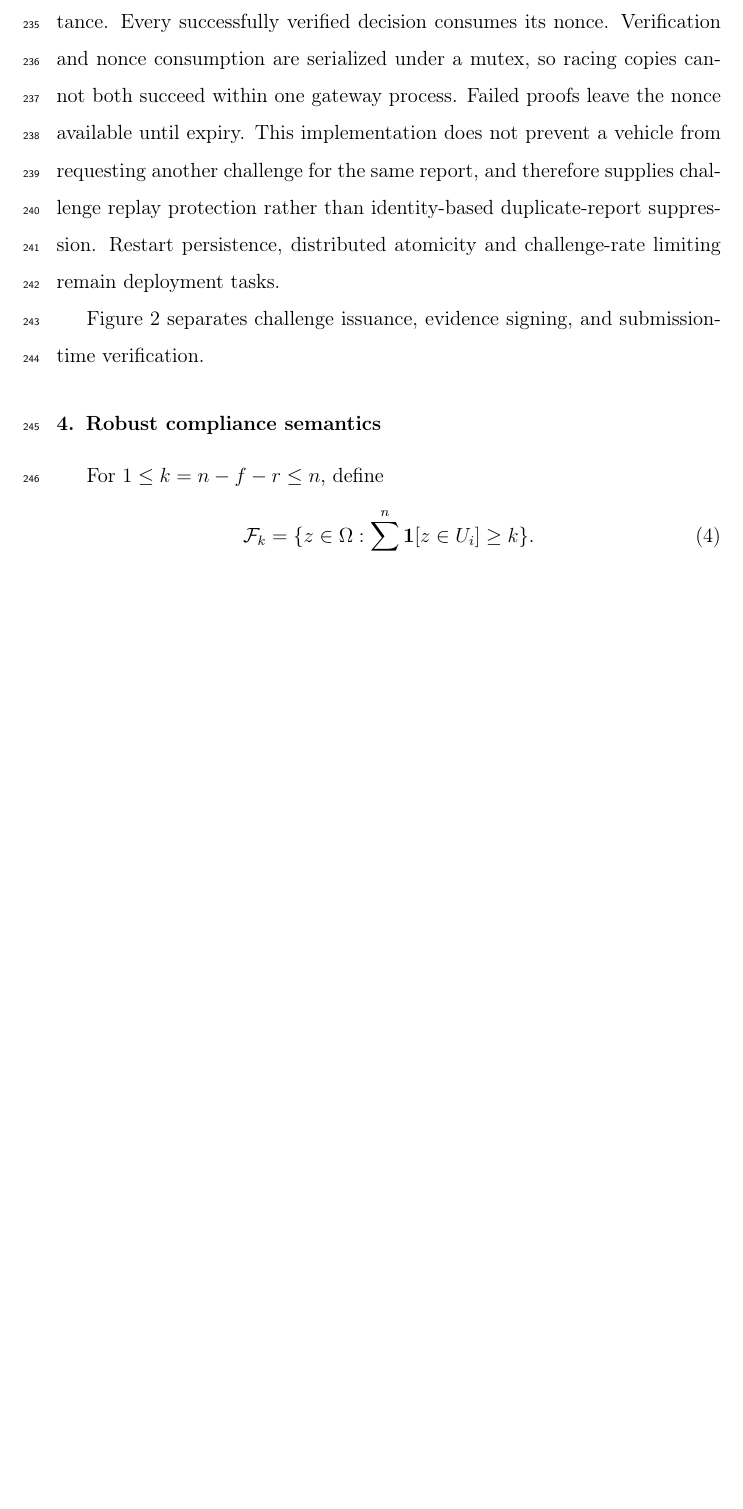
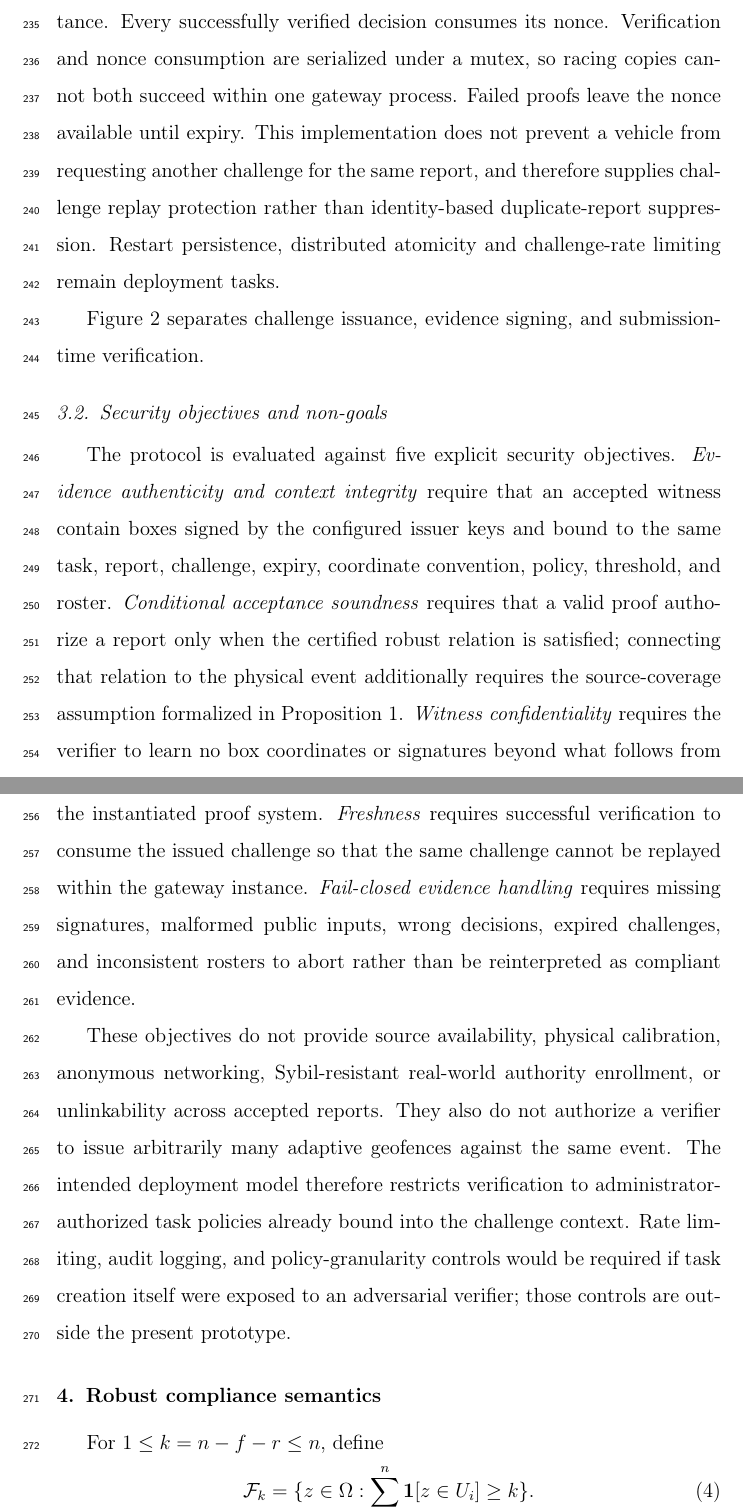
Before and after one commit to js110/Apaper, a LaTeX paper (paper_a/paper_a.tex): part of page 14 of 44 before the commit and two parts of pages 14 and 16 of 46 after it, the two joined at a grey line, cut so that both start at the same text, the shorter picture padded with empty space. Compiled offline with pdfLaTeX.

Commit message:
Add explicit JISA-oriented security objectives and privacy boundary

```diff
--- a/paper_a/paper_a.tex
+++ b/paper_a/paper_a.tex
@@ -148,6 +148,10 @@ Figure~\ref{fig:sequence} separates challenge issuance, evidence signing, and su
 \caption{Report-bound challenge lifecycle. The submission in step 6 also identifies the challenge nonce used for the gateway lookup. The diagram abstracts transport and shows the successful verification path; failed proofs do not consume the challenge. Verification and consumption share a process-local critical section. A fresh challenge may still be obtained for the same report.}\label{fig:sequence}
 \end{figure}
 
+\subsection{Security objectives and non-goals}
+The protocol is evaluated against five explicit security objectives. \emph{Evidence authenticity and context integrity} require that an accepted witness contain boxes signed by the configured issuer keys and bound to the same task, report, challenge, expiry, coordinate convention, policy, threshold, and roster. \emph{Conditional acceptance soundness} requires that a valid proof authorize a report only when the certified robust relation is satisfied; connecting that relation to the physical event additionally requires the source-coverage assumption formalized in Proposition~\ref{prop:soundness}. \emph{Witness confidentiality} requires the verifier to learn no box coordinates or signatures beyond what follows from the public statement and decision, relying on the zero-knowledge property of the instantiated proof system. \emph{Freshness} requires successful verification to consume the issued challenge so that the same challenge cannot be replayed within the gateway instance. \emph{Fail-closed evidence handling} requires missing signatures, malformed public inputs, wrong decisions, expired challenges, and inconsistent rosters to abort rather than be reinterpreted as compliant evidence.
+
+These objectives do not provide source availability, physical calibration, anonymous networking, Sybil-resistant real-world authority enrollment, or unlinkability across accepted reports. They also do not authorize a verifier to issue arbitrarily many adaptive geofences against the same event. The intended deployment model therefore restricts verification to administrator-authorized task policies already bound into the challenge context. Rate limiting, audit logging, and policy-granularity controls would be required if task creation itself were exposed to an adversarial verifier; those controls are outside the present prototype.
 \section{Robust compliance semantics}
 For $1\leq k=n-f-r\leq n$, define
 \begin{equation}\label{eq:feasible}
```
Also changed, not shown: paper_a/paper_a.tex (4 more changed lines).
